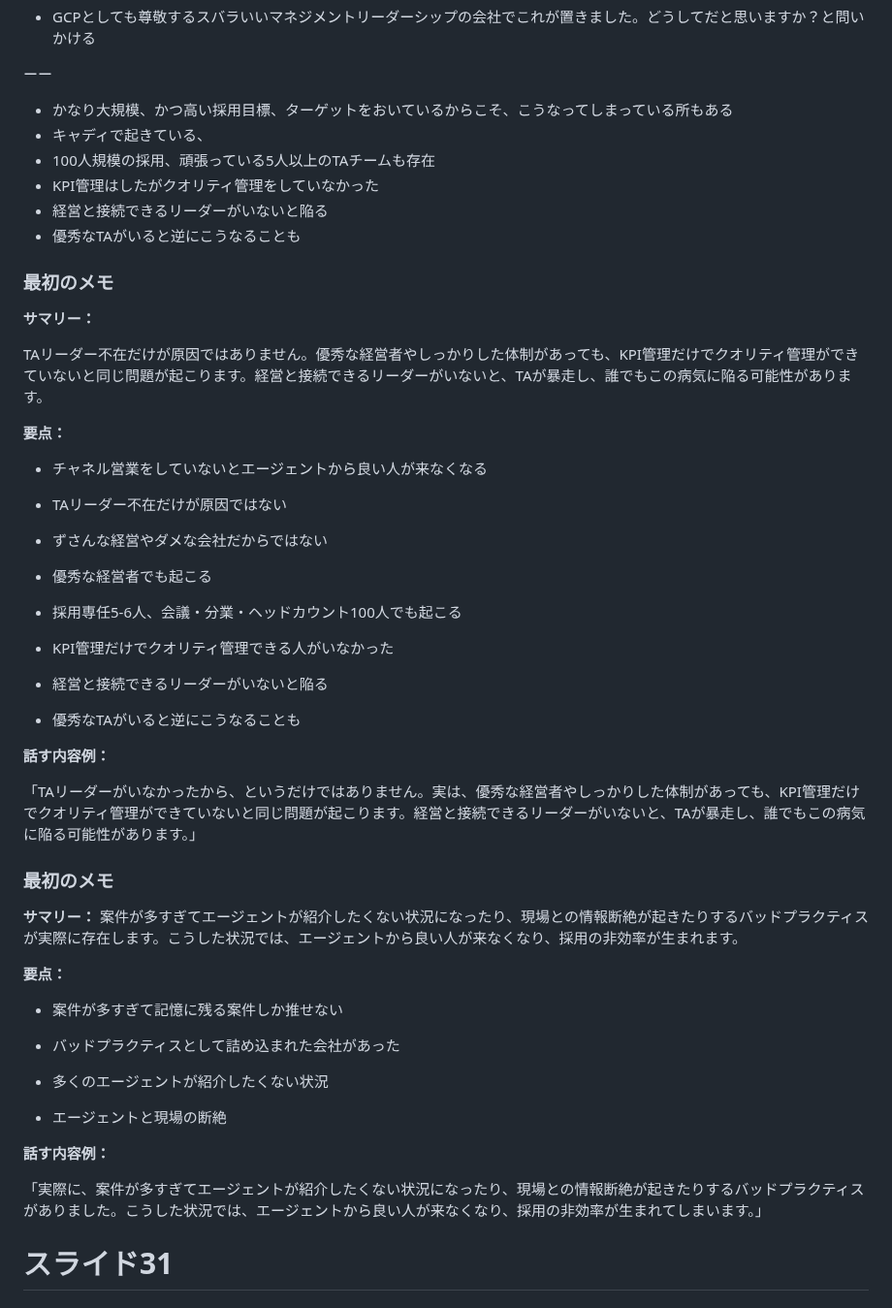
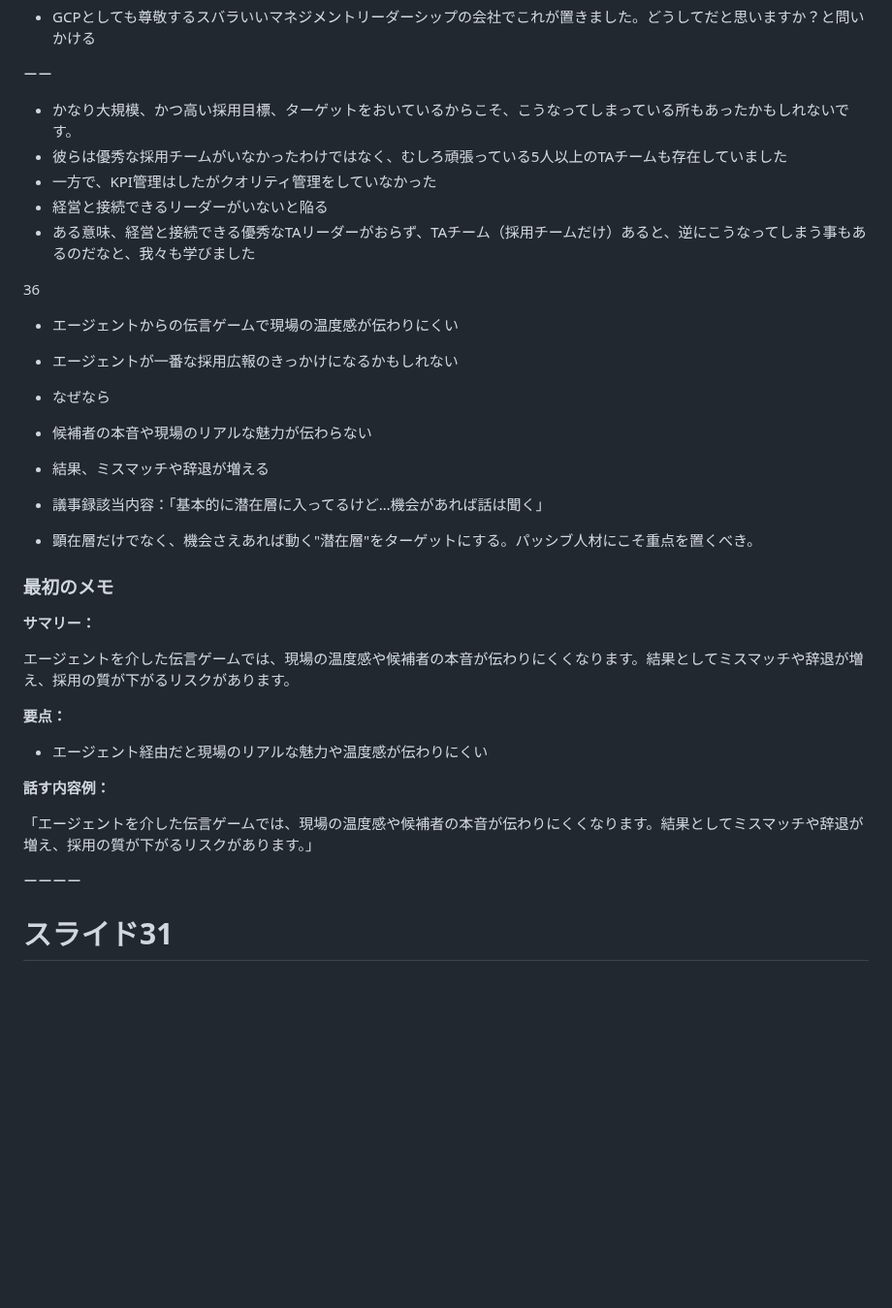
Before and after one commit to yuki-mizuno0512/obsidian-notes, a Markdown page: TA_スライド説明.md, the part around the change. Shown at 97% size. GitHub-like rendering; blank space fills up the shorter version.

Commit message:
vault backup:2025-05-14 17:16:27

```diff
--- a/TA_スライド説明.md
+++ b/TA_スライド説明.md
@@ -39,12 +39,25 @@
 - GCPとしても尊敬するスバラいいマネジメントリーダーシップの会社でこれが置きました。どうしてだと思いますか？と問いかける
 
 ーー
-- かなり大規模、かつ高い採用目標、ターゲットをおいているからこそ、こうなってしまっている所もある
-- キャディで起きている、
-- 100人規模の採用、頑張っている5人以上のTAチームも存在
-- KPI管理はしたがクオリティ管理をしていなかった
+- かなり大規模、かつ高い採用目標、ターゲットをおいているからこそ、こうなってしまっている所もあったかもしれないです。
+- 彼らは優秀な採用チームがいなかったわけではなく、むしろ頑張っている5人以上のTAチームも存在していました
+- 一方で、KPI管理はしたがクオリティ管理をしていなかった
 - 経営と接続できるリーダーがいないと陥る
-- 優秀なTAがいると逆にこうなることも
+- ある意味、経営と接続できる優秀なTAリーダーがおらず、TAチーム（採用チームだけ）あると、逆にこうなってしまう事もあるのだなと、我々も学びました
+
+36
+
+- エージェントからの伝言ゲームで現場の温度感が伝わりにくい
+- エージェントが一番な採用広報のきっかけになるかもしれない
+- なぜなら
+
+- 候補者の本音や現場のリアルな魅力が伝わらない
+
+- 結果、ミスマッチや辞退が増える
+
+- 議事録該当内容：「基本的に潜在層に入ってるけど…機会があれば話は聞く」
+
+- 顕在層だけでなく、機会さえあれば動く"潜在層"をターゲットにする。パッシブ人材にこそ重点を置くべき。
 
 
 
@@ -52,29 +65,15 @@
 
 **サマリー：**
 
-TAリーダー不在だけが原因ではありません。優秀な経営者やしっかりした体制があっても、KPI管理だけでクオリティ管理ができていないと同じ問題が起こります。経営と接続できるリーダーがいないと、TAが暴走し、誰でもこの病気に陥る可能性があります。
+エージェントを介した伝言ゲームでは、現場の温度感や候補者の本音が伝わりにくくなります。結果としてミスマッチや辞退が増え、採用の質が下がるリスクがあります。
 
 **要点：**
 
-- チャネル営業をしていないとエージェントから良い人が来なくなる
-
-- TAリーダー不在だけが原因ではない
-
-- ずさんな経営やダメな会社だからではない
-
-- 優秀な経営者でも起こる
-
-- 採用専任5-6人、会議・分業・ヘッドカウント100人でも起こる
-
-- KPI管理だけでクオリティ管理できる人がいなかった
-
-- 経営と接続できるリーダーがいないと陥る
-
-- 優秀なTAがいると逆にこうなることも
+- エージェント経由だと現場のリアルな魅力や温度感が伝わりにくい
 
 **話す内容例：**
 
-「TAリーダーがいなかったから、というだけではありません。実は、優秀な経営者やしっかりした体制があっても、KPI管理だけでクオリティ管理ができていないと同じ問題が起こります。経営と接続できるリーダーがいないと、TAが暴走し、誰でもこの病気に陥る可能性があります。」
+「エージェントを介した伝言ゲームでは、現場の温度感や候補者の本音が伝わりにくくなります。結果としてミスマッチや辞退が増え、採用の質が下がるリスクがあります。」
 
 
 
@@ -82,41 +81,7 @@ TAリーダー不在だけが原因ではありません。優秀な経営者や
 
 
 
-
-
-
-
-
-
-
-
-
-
-
-
-
-
-### 最初のメモ
-
-**サマリー：**
-案件が多すぎてエージェントが紹介したくない状況になったり、現場との情報断絶が起きたりするバッドプラクティスが実際に存在します。こうした状況では、エージェントから良い人が来なくなり、採用の非効率が生まれます。
-
-**要点：**
-
-- 案件が多すぎて記憶に残る案件しか推せない
-
-- バッドプラクティスとして詰め込まれた会社があった
-
-- 多くのエージェントが紹介したくない状況
-
-- エージェントと現場の断絶
-
-**話す内容例：**
-
-「実際に、案件が多すぎてエージェントが紹介したくない状況になったり、現場との情報断絶が起きたりするバッドプラクティスがありました。こうした状況では、エージェントから良い人が来なくなり、採用の非効率が生まれてしまいます。」
-
-
-
+ーーーー
 # スライド31
 ## TAシステム・採用システム全体
 ### スピーカーノート
```
